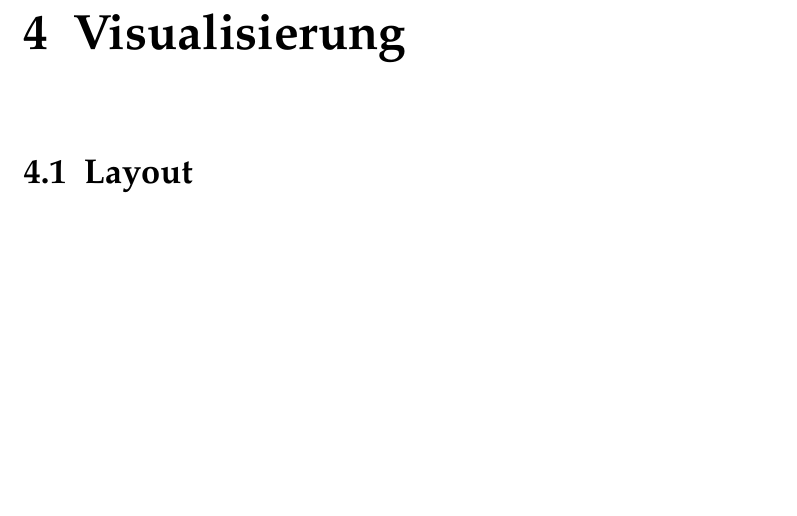
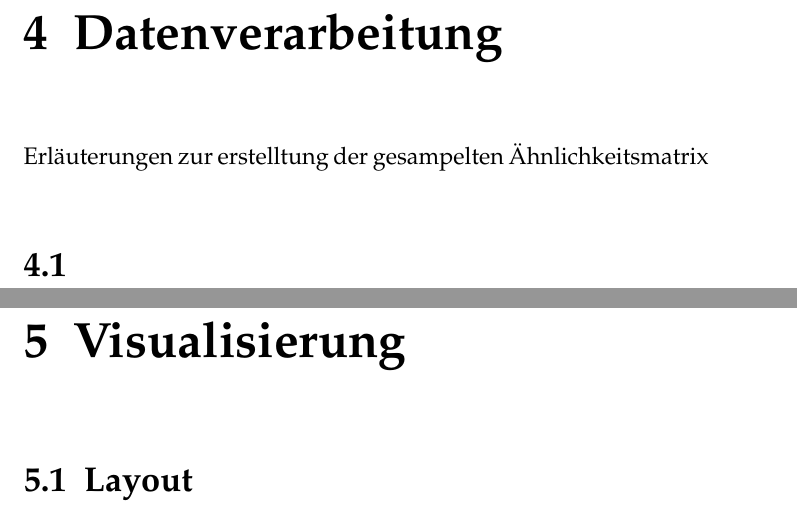
Before and after one commit to bmblby/wikivis-thesis, a LaTeX thesis (main.tex, which reads sections/03_daten2.tex): part of page 10 of 14 before the commit and two parts of pages 10 and 11 of 15 after it, the two joined at a grey line, cut at the place of the change, the shorter picture padded with empty space. Compiled offline with pdfLaTeX; an older LaTeX class or package is replaced by its successor.

Commit message:
add chapter Datenverarbeitung

```diff
--- a/main.tex
+++ b/main.tex
@@ -118,6 +118,10 @@ GIULIANO CASTIGLIA
 \label{chap:daten}
 \input{sections/03_daten.tex}
 
+\chapter{Datenverarbeitung}
+\label{chap:daten_ver}
+\input{sections/03_daten2.tex}
+
 \chapter{Visualisierung}
 \label{chap:visualization}
 \input{sections/04_vis.tex}
--- /dev/null
+++ b/sections/03_daten2.tex
@@ -0,0 +1,5 @@
+% !TEX root = ../main.tex
+% Datenverarbeitung
+
+Erl"auterungen zur erstelltung der gesampelten "Ahnlichkeitsmatrix
+\section{}
```
